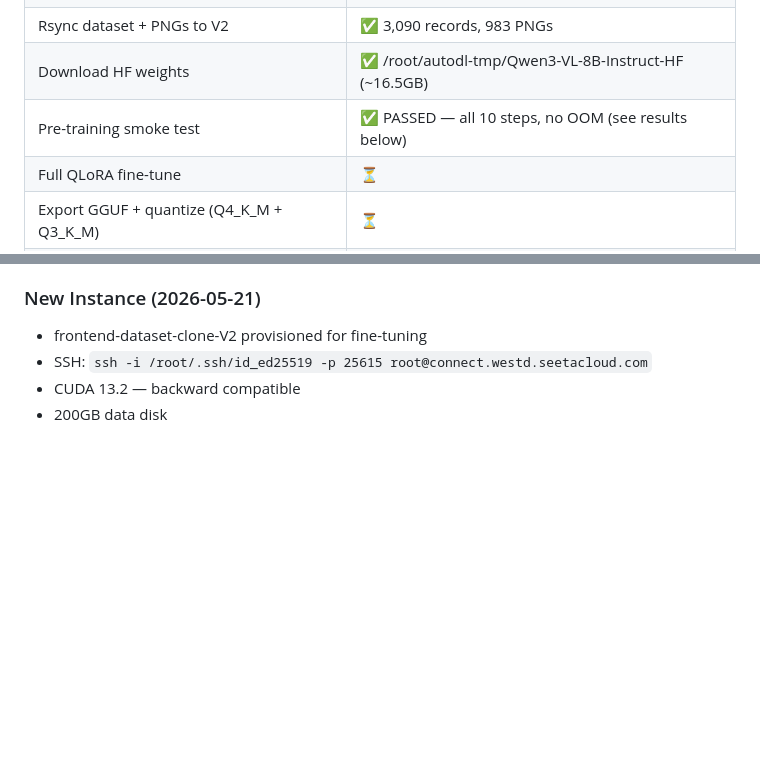
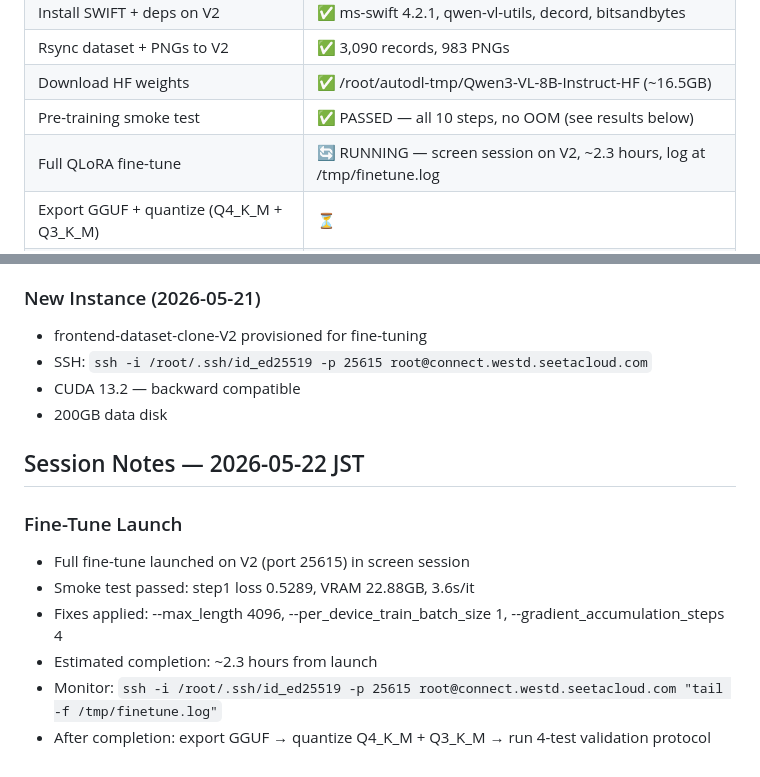
Before and after one commit to stefans71/frontend-design-dataset, a Markdown page: CLAUDE.md, 2 parts joined by grey strips. Rendered like a GitHub page; blank space fills up the shorter version.

Commit message:
docs: full fine-tune launched + session notes — 2026-05-22 JST
Fine-tune running in screen -S finetune on V2 (port 25615).
Updated Fine-Tune Status table to RUNNING, added session notes with
smoke test results, applied fixes, monitor command, and next steps.

Co-Authored-By: Claude Sonnet 4.6 <noreply@anthropic.com>

```diff
--- a/CLAUDE.md
+++ b/CLAUDE.md
@@ -65,7 +65,7 @@ All records validated: 0 CDN links, 0 malformed, 95% scoring 8-9/9 on eval pass.
 | Rsync dataset + PNGs to V2 | ✅ 3,090 records, 983 PNGs |
 | Download HF weights | ✅ /root/autodl-tmp/Qwen3-VL-8B-Instruct-HF (~16.5GB) |
 | Pre-training smoke test | ✅ PASSED — all 10 steps, no OOM (see results below) |
-| Full QLoRA fine-tune | ⏳ |
+| Full QLoRA fine-tune | 🔄 RUNNING — screen session on V2, ~2.3 hours, log at /tmp/finetune.log |
 | Export GGUF + quantize (Q4_K_M + Q3_K_M) | ⏳ |
 | Post-fine-tune validation (4 tests — see below) | ⏳ |
 
@@ -519,3 +519,13 @@ https://github.com/stefans71/frontend-design-dataset
 - SSH: `ssh -i /root/.ssh/id_ed25519 -p 25615 root@connect.westd.seetacloud.com`
 - CUDA 13.2 — backward compatible
 - 200GB data disk
+
+## Session Notes — 2026-05-22 JST
+
+### Fine-Tune Launch
+- Full fine-tune launched on V2 (port 25615) in screen session
+- Smoke test passed: step1 loss 0.5289, VRAM 22.88GB, 3.6s/it
+- Fixes applied: --max_length 4096, --per_device_train_batch_size 1, --gradient_accumulation_steps 4
+- Estimated completion: ~2.3 hours from launch
+- Monitor: `ssh -i /root/.ssh/id_ed25519 -p 25615 root@connect.westd.seetacloud.com "tail -f /tmp/finetune.log"`
+- After completion: export GGUF → quantize Q4_K_M + Q3_K_M → run 4-test validation protocol
```
